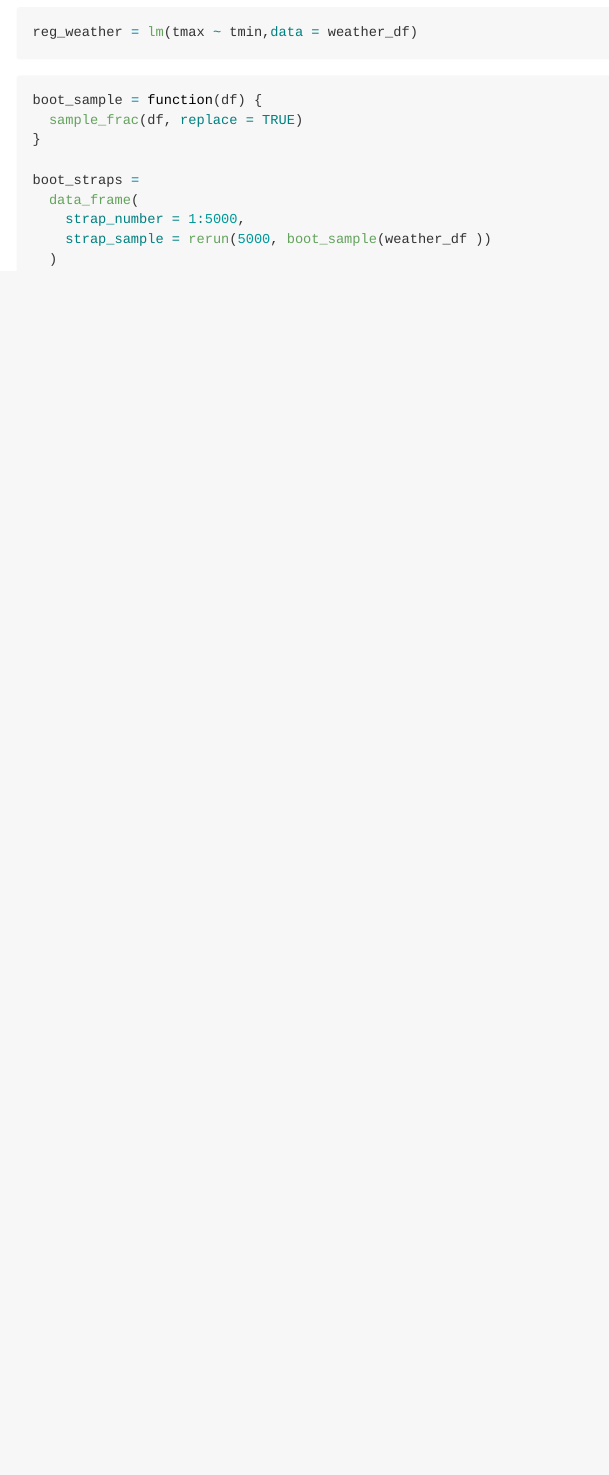
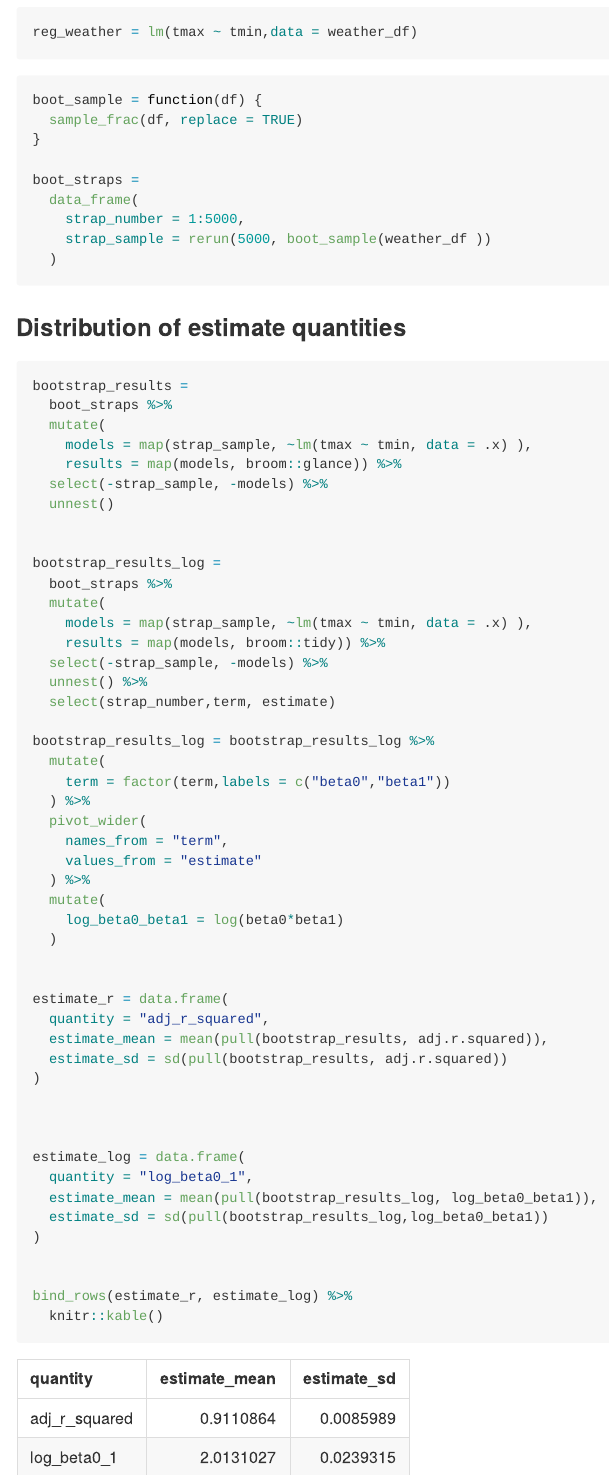
Before and after one commit to gx2144/p8105_hw6_gx2144_toJeff, an R Markdown document (homework6.Rmd): the page in a window 1100 px wide, from 7020 px down. The pictures show the output file homework6.md that the author committed with the source, drawn offline in the style of GitHub; long lines of code are wrapped.

Commit message:
distribution of estimated quantities

````diff
--- a/homework6.Rmd
+++ b/homework6.Rmd
@@ -192,3 +192,58 @@ boot_straps =
   )
 
 ```
+
+
+### Distribution of estimate quantities
+
+```{r}
+bootstrap_results =
+  boot_straps %>%
+  mutate(
+    models = map(strap_sample, ~lm(tmax ~ tmin, data = .x) ),
+    results = map(models, broom::glance)) %>%
+  select(-strap_sample, -models) %>%
+  unnest()
+
+
+bootstrap_results_log =
+  boot_straps %>%
+  mutate(
+    models = map(strap_sample, ~lm(tmax ~ tmin, data = .x) ),
+    results = map(models, broom::tidy)) %>%
+  select(-strap_sample, -models) %>%
+  unnest() %>%
+  select(strap_number,term, estimate)
+
+bootstrap_results_log = bootstrap_results_log %>%
+  mutate(
+    term = factor(term,labels = c("beta0","beta1"))
+  ) %>%
+  pivot_wider(
+    names_from = "term",
+    values_from = "estimate"
+  ) %>%
+  mutate(
+    log_beta0_beta1 = log(beta0*beta1)
+  )
+
+
+estimate_r = data.frame(
+  quantity = "adj_r_squared",
+  estimate_mean = mean(pull(bootstrap_results, adj.r.squared)),
+  estimate_sd = sd(pull(bootstrap_results, adj.r.squared))
+)
+
+
+
+estimate_log = data.frame(
+  quantity = "log_beta0_1",
+  estimate_mean = mean(pull(bootstrap_results_log, log_beta0_beta1)),
+  estimate_sd = sd(pull(bootstrap_results_log,log_beta0_beta1))
+)
+
+
+bind_rows(estimate_r, estimate_log) %>%
+  knitr::kable()
+
+```
````
Also changed, not shown: homework6.md, homework6_files/figure-gfm/unnamed-chunk-10-1.png.
